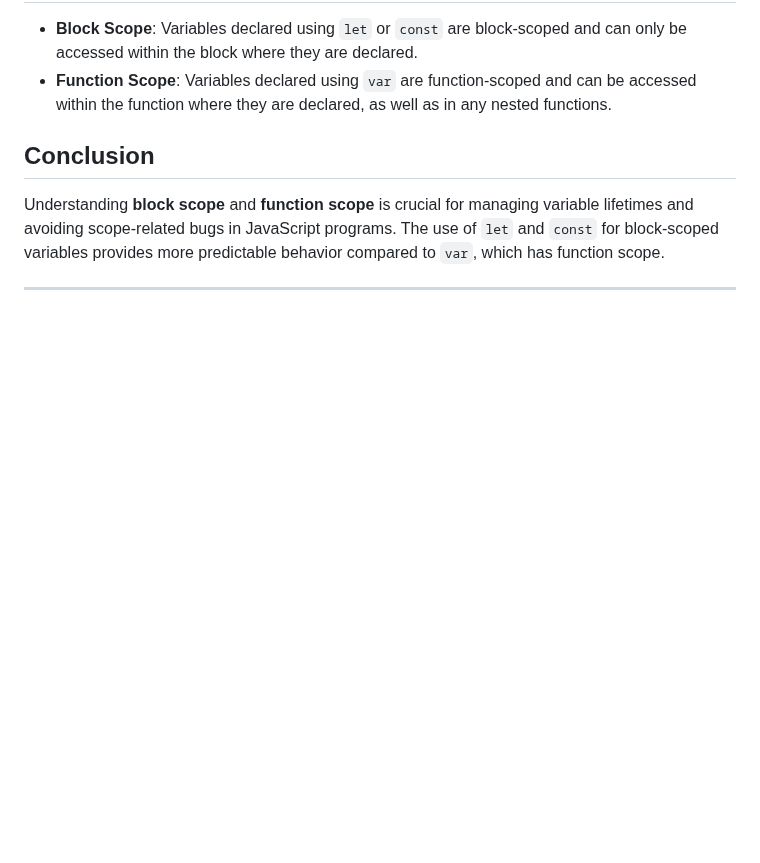
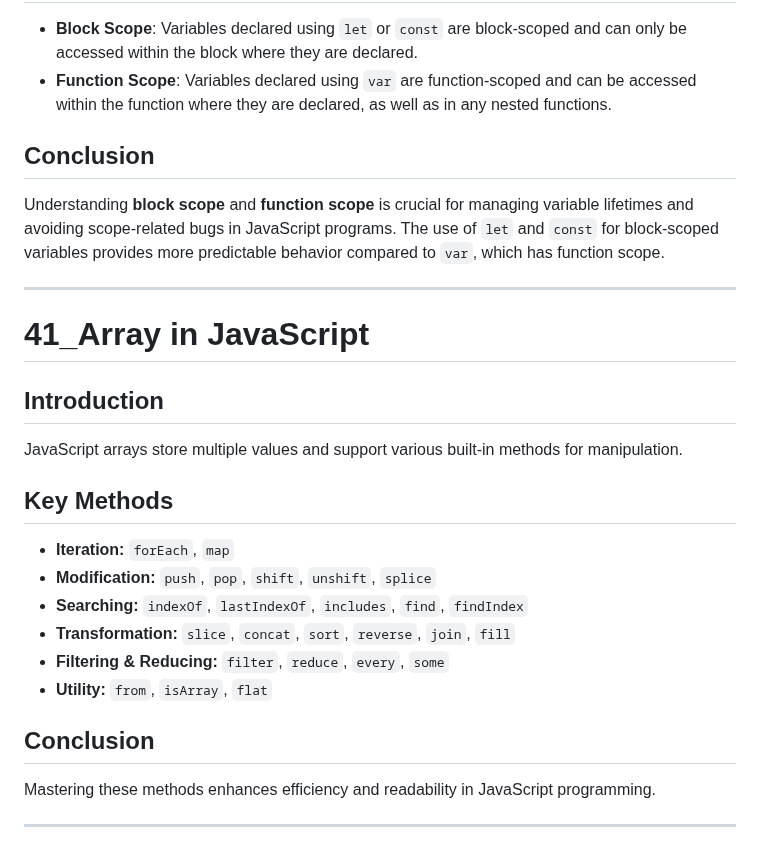
Before and after one commit to SGDilakshan/JavaScript-Full-Theory, a Markdown page: README.md, the part around the change. Drawn GitHub-style; blank space fills up the shorter version.

Commit message:
Update the readme file after Array in JavaScript

```diff
--- a/README.md
+++ b/README.md
@@ -894,3 +894,21 @@ In JavaScript, a variable declared inside a function using `var` has **function
 Understanding **block scope** and **function scope** is crucial for managing variable lifetimes and avoiding scope-related bugs in JavaScript programs. The use of `let` and `const` for block-scoped variables provides more predictable behavior compared to `var`, which has function scope.
 
 ---------------------------------------------------------------------------------------
+
+# 41_Array in JavaScript
+
+## Introduction
+JavaScript arrays store multiple values and support various built-in methods for manipulation.
+
+## Key Methods
+- **Iteration:** `forEach`, `map`
+- **Modification:** `push`, `pop`, `shift`, `unshift`, `splice`
+- **Searching:** `indexOf`, `lastIndexOf`, `includes`, `find`, `findIndex`
+- **Transformation:** `slice`, `concat`, `sort`, `reverse`, `join`, `fill`
+- **Filtering & Reducing:** `filter`, `reduce`, `every`, `some`
+- **Utility:** `from`, `isArray`, `flat`
+
+## Conclusion
+Mastering these methods enhances efficiency and readability in JavaScript programming.
+
+---------------------------------------------------------------------------------------
```
